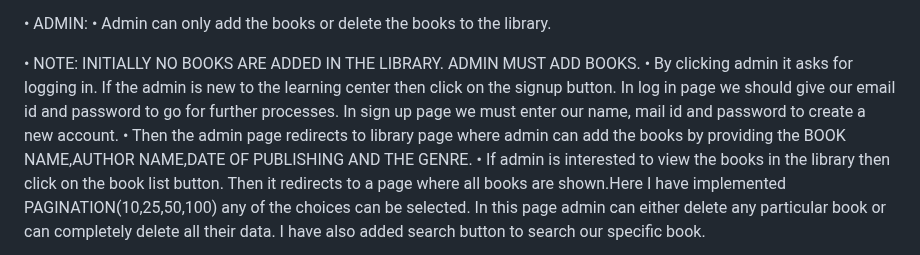
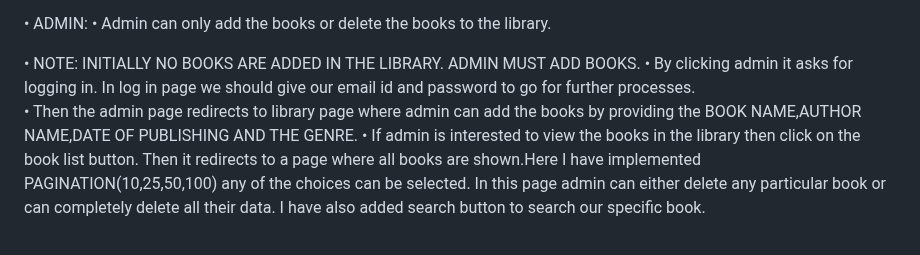
Before and after one commit to KEERTHANABA/LIBRARY-MANAGEMENT, a Markdown page: README.md, the part around the change. Rendered like a GitHub page.

```diff
--- a/README.md
+++ b/README.md
@@ -19,7 +19,7 @@ WORK FLOW:
 
 •	NOTE:
 INITIALLY NO BOOKS ARE ADDED IN THE LIBRARY. ADMIN MUST ADD BOOKS.
-•	By clicking admin it asks for logging in. If the admin is new to the learning center then click on the signup button. In log in page we should give our email id and password to go for further processes. In sign up page we must enter our name, mail id and password to create a new account.
+•	By clicking admin it asks for logging in. In log in page we should give our email id and password to go for further processes.
 •	Then the admin page redirects to library page where admin can add the books by providing the BOOK NAME,AUTHOR NAME,DATE OF PUBLISHING AND THE GENRE.
 •	If admin is interested to view the books in the library then click on the book list button. Then it redirects to a page where all books are shown.Here I have implemented PAGINATION(10,25,50,100) any of the choices can be selected. In this page admin can either delete any particular book or can completely delete all their data. I have also added search button to search our specific book.
 
```
